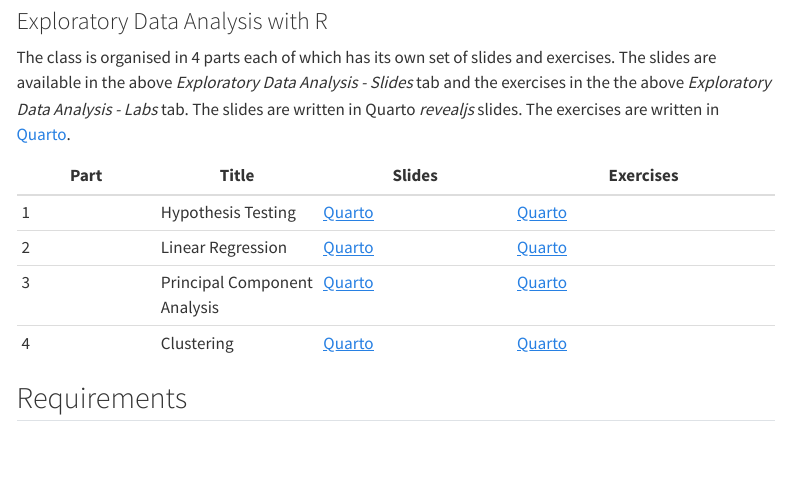
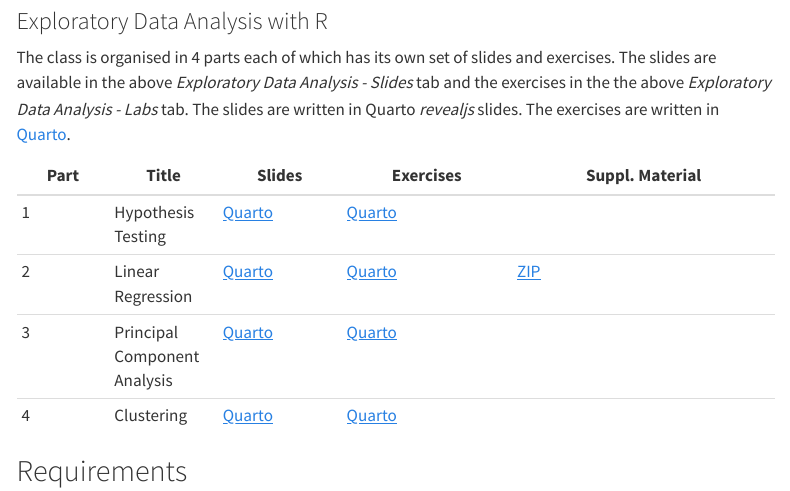
Before and after one commit to astamm/data-science-with-r, a Quarto document (index.qmd): the page in a window 1100 px wide, from 1110 px down. Rendered offline with R 4.5, knitr and Pandoc in place of Quarto, with nearby package versions; menus at the side of the page are left out.

Commit message:
Added data for regression lab.

```diff
--- a/index.qmd
+++ b/index.qmd
@@ -52,12 +52,12 @@ Slides* tab and the exercises in the the above *Exploratory Data Analysis -
 Labs* tab. The slides are written in Quarto *revealjs* slides. The exercises are
 written in [Quarto](https://quarto.org).
 
-| Part | Title | Slides | Exercises |
-|------|-------|--------|-----------|
-| 1    | Hypothesis Testing | [Quarto](10_Hypothesis_Testing/10-Hypothesis-Testing-Slides.qmd) | [Quarto](10_Hypothesis_Testing/10-Hypothesis-Testing-Exercises.qmd) |
-| 2    | Linear Regression | [Quarto](11_Linear_Modeling/11-Linear-Modeling-Slides.qmd) | [Quarto](11_Linear_Modeling/11-Linear-Modeling-Exercises.qmd) |
-| 3    | Principal Component Analysis | [Quarto](12_Principal_Component_Analysis/12-Principal-Component-Analysis-Slides.qmd) | [Quarto](12_Principal_Component_Analysis/12-Principal-Component-Analysis-Exercises.qmd) |
-| 4    | Clustering | [Quarto](13_Clustering/13-Clustering-Slides.qmd) | [Quarto](13_Clustering/13-Clustering-Exercises.qmd) |
+| Part | Title | Slides | Exercises | Suppl. Material |
+|------|-------|--------|-----------|-----------------|
+| 1    | Hypothesis Testing | [Quarto](10_Hypothesis_Testing/10-Hypothesis-Testing-Slides.qmd) | [Quarto](10_Hypothesis_Testing/10-Hypothesis-Testing-Exercises.qmd) | |
+| 2    | Linear Regression | [Quarto](11_Linear_Modeling/11-Linear-Modeling-Slides.qmd) | [Quarto](11_Linear_Modeling/11-Linear-Modeling-Exercises.qmd) | [ZIP](11_Linear_Modeling/11-Linear-Modeling-Data.zip) |
+| 3    | Principal Component Analysis | [Quarto](12_Principal_Component_Analysis/12-Principal-Component-Analysis-Slides.qmd) | [Quarto](12_Principal_Component_Analysis/12-Principal-Component-Analysis-Exercises.qmd) | |
+| 4    | Clustering | [Quarto](13_Clustering/13-Clustering-Slides.qmd) | [Quarto](13_Clustering/13-Clustering-Exercises.qmd) | |
 
 ## Requirements
 
```
Also changed, not shown: README.md, 1 other file.
